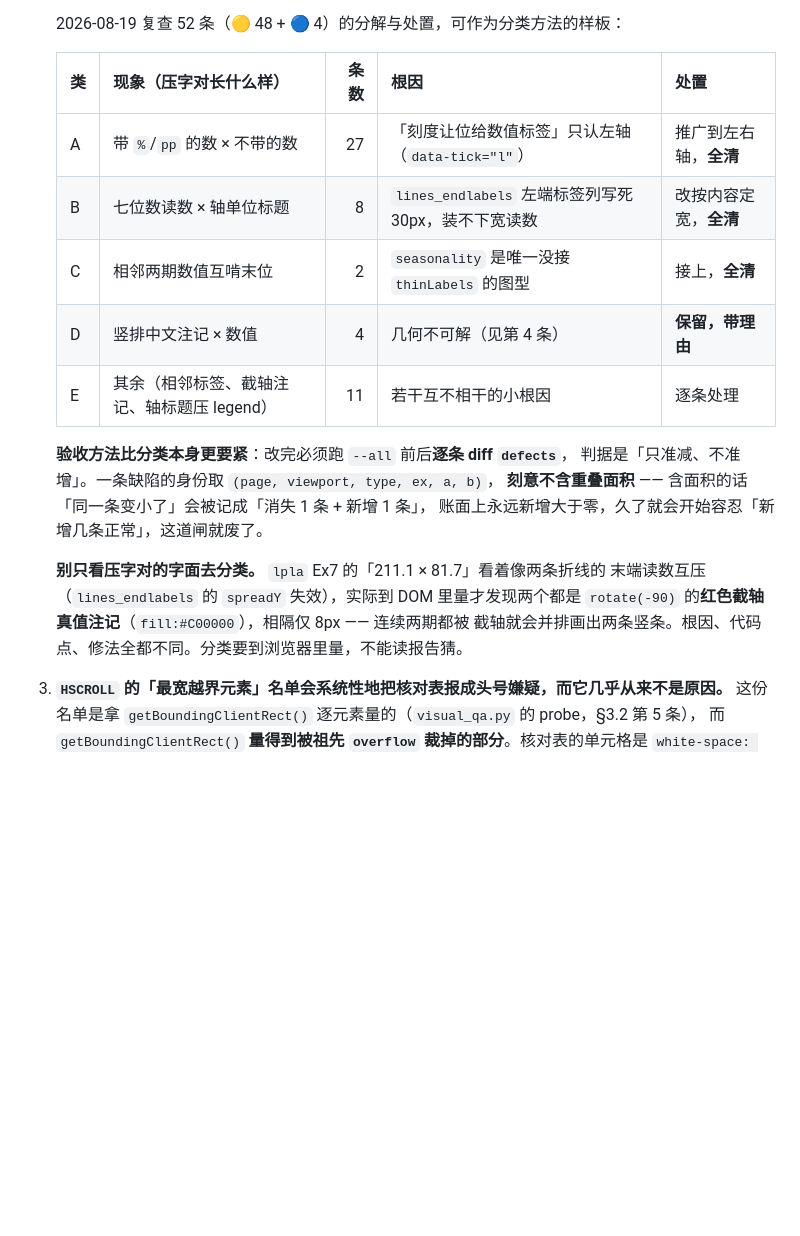
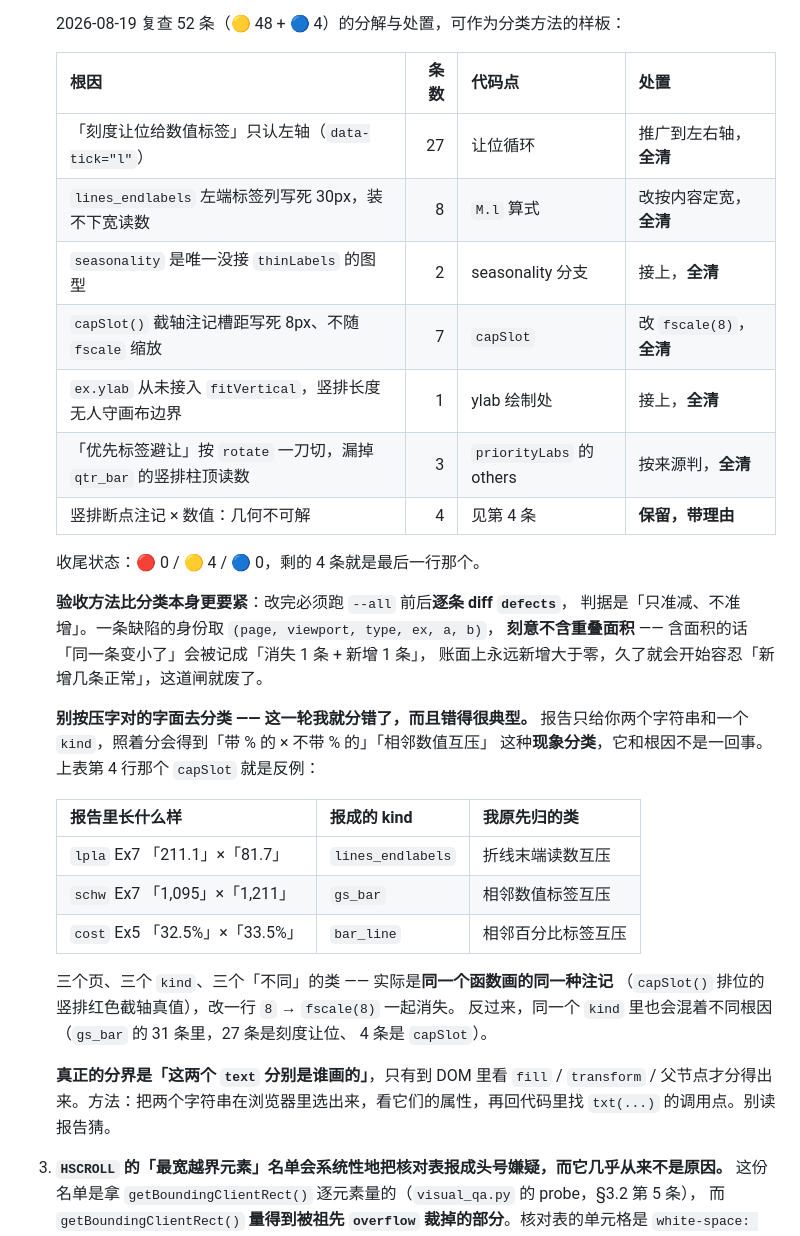
Before and after one commit to hzhan7/Monthly-OP-Dashboards, a Markdown page: docs/VISUAL_QA_RUNNER.md, the part around the change. Drawn GitHub-style; blank space fills up the shorter version.

Commit message:
§5 收尾：把五类分解换成验证过的七条根因表，并记下我自己分错的那一次
前一版 §5 的分类表是**做之前的推断**，做完发现有两处不对，按实际结果改写：

① 原表把剩余 11 条列成「若干互不相干的小根因」——错。其中 **7 条是同一个根因**
（capSlot 截轴注记槽距写死 8px 不随 fscale 缩放），一行改动一起消失。

② 更值得记的是**它为什么会被我分错**。这 7 条在报告里长成三个完全不同的样子：
     lpla Ex7「211.1」×「81.7」    报成 lines_endlabels  → 我归「折线末端读数互压」
     schw Ex7「1,095」×「1,211」   报成 gs_bar           → 我归「相邻数值标签互压」
     cost Ex5「32.5%」×「33.5%」   报成 bar_line         → 我归「相邻百分比标签互压」
三个页、三个 kind、三个「不同」的类，实际是同一个函数画的同一种注记。
反过来同一个 kind 里也混着不同根因（gs_bar 的 31 条：27 条刻度让位 + 4 条 capSlot）。

所以 §5 里补一条方法论：报告只给两个字符串和一个 kind，照着分得到的是**现象分类**，
不是根因。真正的分界是「这两个 text 分别是谁画的」，只有到 DOM 里看 fill / transform /
父节点才分得出来 —— 把字符串在浏览器里选出来看属性，再回代码找 txt() 的调用点。

表也换成七条**验证过的**根因（27 / 8 / 2 / 7 / 1 / 3 全清，4 条保留），
并记下收尾状态 🔴 0 / 🟡 4 / 🔵 0。

Co-Authored-By: Claude Opus 5 <noreply@anthropic.com>

```diff
--- a/docs/VISUAL_QA_RUNNER.md
+++ b/docs/VISUAL_QA_RUNNER.md
@@ -229,23 +229,41 @@ descent 0.212em ⇒ 框高 1.117em，而数字与大写字母只占基线上 0.7
 
    2026-08-19 复查 52 条（🟡 48 + 🔵 4）的分解与处置，可作为分类方法的样板：
 
-   | 类 | 现象（压字对长什么样） | 条数 | 根因 | 处置 |
-   |---|---|---:|---|---|
-   | A | 带 `%`/`pp` 的数 × 不带的数 | 27 | 「刻度让位给数值标签」只认左轴（`data-tick="l"`） | 推广到左右轴，**全清** |
-   | B | 七位数读数 × 轴单位标题 | 8 | `lines_endlabels` 左端标签列写死 30px，装不下宽读数 | 改按内容定宽，**全清** |
-   | C | 相邻两期数值互啃末位 | 2 | `seasonality` 是唯一没接 `thinLabels` 的图型 | 接上，**全清** |
-   | D | 竖排中文注记 × 数值 | 4 | 几何不可解（见第 4 条） | **保留，带理由** |
-   | E | 其余（相邻标签、截轴注记、轴标题压 legend） | 11 | 若干互不相干的小根因 | 逐条处理 |
+   | 根因 | 条数 | 代码点 | 处置 |
+   |---|---:|---|---|
+   | 「刻度让位给数值标签」只认左轴（`data-tick="l"`） | 27 | 让位循环 | 推广到左右轴，**全清** |
+   | `lines_endlabels` 左端标签列写死 30px，装不下宽读数 | 8 | `M.l` 算式 | 改按内容定宽，**全清** |
+   | `seasonality` 是唯一没接 `thinLabels` 的图型 | 2 | seasonality 分支 | 接上，**全清** |
+   | `capSlot()` 截轴注记槽距写死 8px、不随 `fscale` 缩放 | 7 | `capSlot` | 改 `fscale(8)`，**全清** |
+   | `ex.ylab` 从未接入 `fitVertical`，竖排长度无人守画布边界 | 1 | ylab 绘制处 | 接上，**全清** |
+   | 「优先标签避让」按 `rotate` 一刀切，漏掉 `qtr_bar` 的竖排柱顶读数 | 3 | `priorityLabs` 的 others | 按来源判，**全清** |
+   | 竖排断点注记 × 数值：几何不可解 | 4 | 见第 4 条 | **保留，带理由** |
+
+   收尾状态：🔴 0 / 🟡 4 / 🔵 0，剩的 4 条就是最后一行那个。
 
    **验收方法比分类本身更要紧**：改完必须跑 `--all` 前后**逐条 diff `defects`**，
    判据是「只准减、不准增」。一条缺陷的身份取 `(page, viewport, type, ex, a, b)`，
    **刻意不含重叠面积** —— 含面积的话「同一条变小了」会被记成「消失 1 条 + 新增 1 条」，
    账面上永远新增大于零，久了就会开始容忍「新增几条正常」，这道闸就废了。
 
-   **别只看压字对的字面去分类。** `lpla` Ex7 的「211.1 × 81.7」看着像两条折线的
-   末端读数互压（`lines_endlabels` 的 `spreadY` 失效），实际到 DOM 里量才发现两个都是
-   `rotate(-90)` 的**红色截轴真值注记**（`fill:#C00000`），相隔仅 8px —— 连续两期都被
-   截轴就会并排画出两条竖条。根因、代码点、修法全都不同。分类要到浏览器里量，不能读报告猜。
+   **别按压字对的字面去分类 —— 这一轮我就分错了，而且错得很典型。**
+   报告只给你两个字符串和一个 `kind`，照着分会得到「带 % 的 × 不带 % 的」「相邻数值互压」
+   这种**现象分类**，它和根因不是一回事。上表第 4 行那个 `capSlot` 就是反例：
+
+   | 报告里长什么样 | 报成的 kind | 我原先归的类 |
+   |---|---|---|
+   | `lpla` Ex7 「211.1」×「81.7」 | `lines_endlabels` | 折线末端读数互压 |
+   | `schw` Ex7 「1,095」×「1,211」 | `gs_bar` | 相邻数值标签互压 |
+   | `cost` Ex5 「32.5%」×「33.5%」 | `bar_line` | 相邻百分比标签互压 |
+
+   三个页、三个 `kind`、三个「不同」的类 —— 实际是**同一个函数画的同一种注记**
+   （`capSlot()` 排位的竖排红色截轴真值），改一行 `8` → `fscale(8)` 一起消失。
+   反过来，同一个 `kind` 里也会混着不同根因（`gs_bar` 的 31 条里，27 条是刻度让位、
+   4 条是 `capSlot`）。
+
+   **真正的分界是「这两个 `text` 分别是谁画的」**，只有到 DOM 里看 `fill` / `transform` /
+   父节点才分得出来。方法：把两个字符串在浏览器里选出来，看它们的属性，再回代码里找
+   `txt(...)` 的调用点。别读报告猜。
 
 3. **`HSCROLL` 的「最宽越界元素」名单会系统性地把核对表报成头号嫌疑，而它几乎从来不是原因。**
    这份名单是拿 `getBoundingClientRect()` 逐元素量的（`visual_qa.py` 的 probe，§3.2 第 5 条），
```
